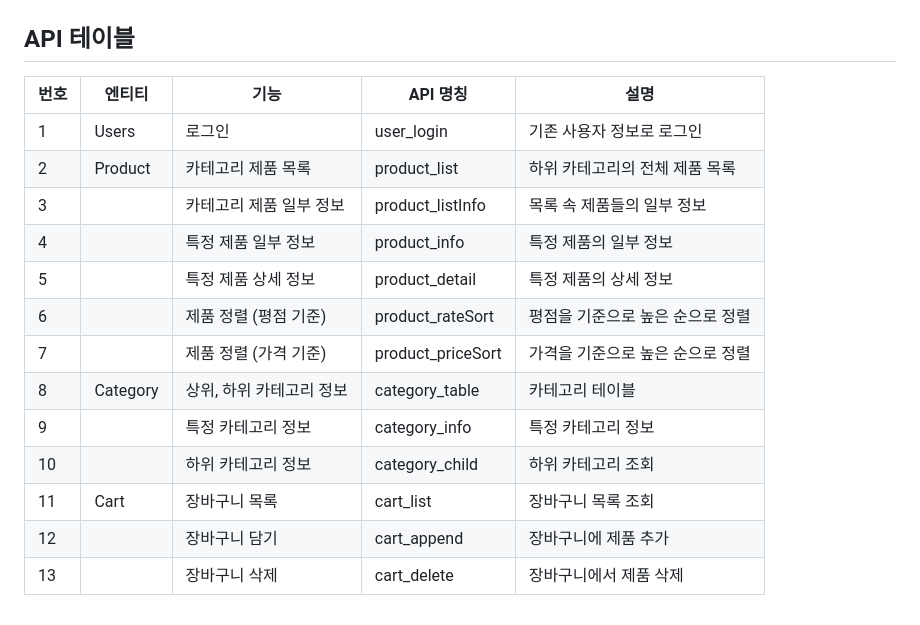
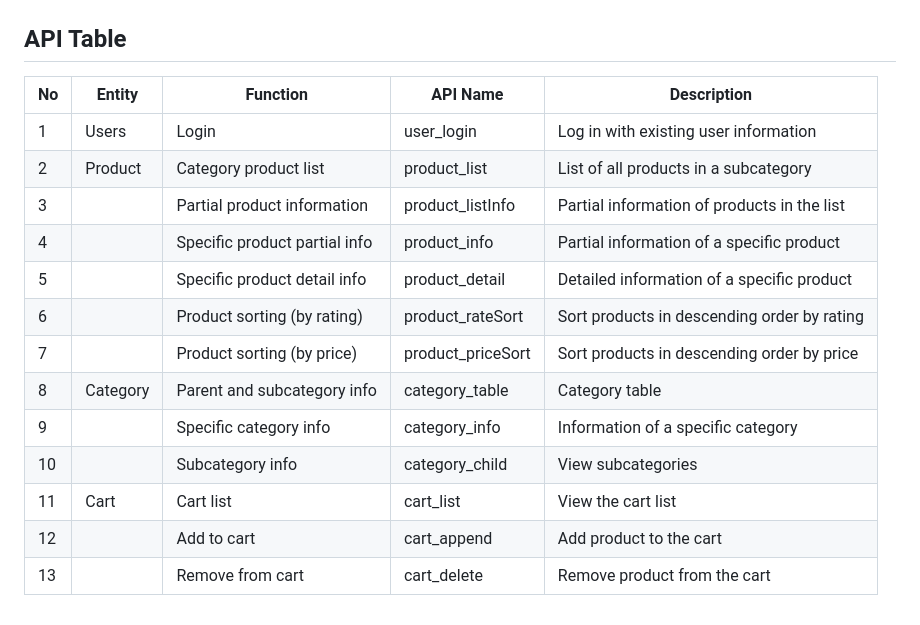
Before and after one commit to hyu-cse4006/shoppingnova-back, a Markdown page: README.md, the part around the change printed below. Drawn GitHub-style.

```diff
--- a/README.md
+++ b/README.md
@@ -57,19 +60,19 @@
 <img src="./imgs/ERD-3.png" alt="이미지 설명" width="500" height="300">
 
-## API 테이블
+## API Table
 
-| 번호 | 엔티티      | 기능                          | API 명칭             | 설명                                |
-|------|-------------|-------------------------------|----------------------|-------------------------------------|
-| 1    | Users       | 로그인                       | user_login          | 기존 사용자 정보로 로그인           |
-| 2    | Product     | 카테고리 제품 목록            | product_list        | 하위 카테고리의 전체 제품 목록      |
-| 3    |             | 카테고리 제품 일부 정보       | product_listInfo    | 목록 속 제품들의 일부 정보          |
-| 4    |             | 특정 제품 일부 정보           | product_info        | 특정 제품의 일부 정보               |
-| 5    |             | 특정 제품 상세 정보           | product_detail      | 특정 제품의 상세 정보               |
-| 6    |             | 제품 정렬 (평점 기준)         | product_rateSort    | 평점을 기준으로 높은 순으로 정렬    |
-| 7    |             | 제품 정렬 (가격 기준)         | product_priceSort   | 가격을 기준으로 높은 순으로 정렬    |
-| 8    | Category    | 상위, 하위 카테고리 정보      | category_table      | 카테고리 테이블                    |
-| 9    |             | 특정 카테고리 정보            | category_info       | 특정 카테고리 정보                  |
-| 10   |             | 하위 카테고리 정보            | category_child      | 하위 카테고리 조회                  |
-| 11   | Cart        | 장바구니 목록                 | cart_list           | 장바구니 목록 조회                  |
-| 12   |             | 장바구니 담기                 | cart_append         | 장바구니에 제품 추가                |
-| 13   |             | 장바구니 삭제                 | cart_delete         | 장바구니에서 제품 삭제              |
+| No   | Entity      | Function                         | API Name            | Description                          |
+|------|-------------|----------------------------------|---------------------|--------------------------------------|
+| 1    | Users       | Login                            | user_login          | Log in with existing user information |
+| 2    | Product     | Category product list            | product_list        | List of all products in a subcategory |
+| 3    |             | Partial product information      | product_listInfo    | Partial information of products in the list |
+| 4    |             | Specific product partial info    | product_info        | Partial information of a specific product |
+| 5    |             | Specific product detail info     | product_detail      | Detailed information of a specific product |
+| 6    |             | Product sorting (by rating)      | product_rateSort    | Sort products in descending order by rating |
+| 7    |             | Product sorting (by price)       | product_priceSort   | Sort products in descending order by price |
+| 8    | Category    | Parent and subcategory info      | category_table      | Category table                       |
+| 9    |             | Specific category info           | category_info       | Information of a specific category   |
+| 10   |             | Subcategory info                 | category_child      | View subcategories                   |
+| 11   | Cart        | Cart list                        | cart_list           | View the cart list                   |
+| 12   |             | Add to cart                      | cart_append         | Add product to the cart              |
+| 13   |             | Remove from cart                 | cart_delete         | Remove product from the cart         |
```
Also changed, not shown: other parts of README.md (+41 -38 lines).
